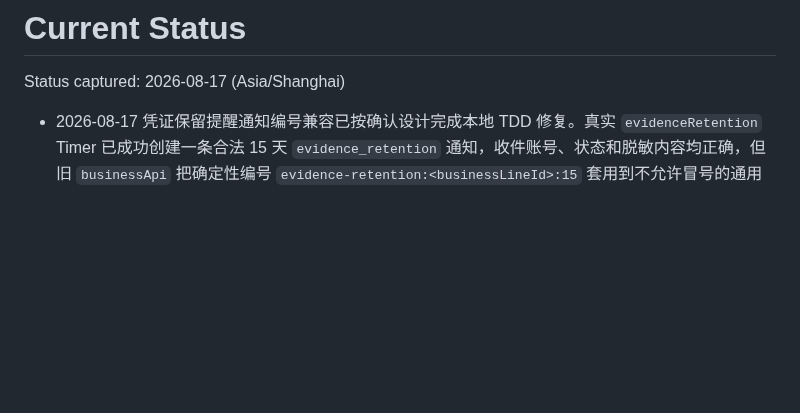
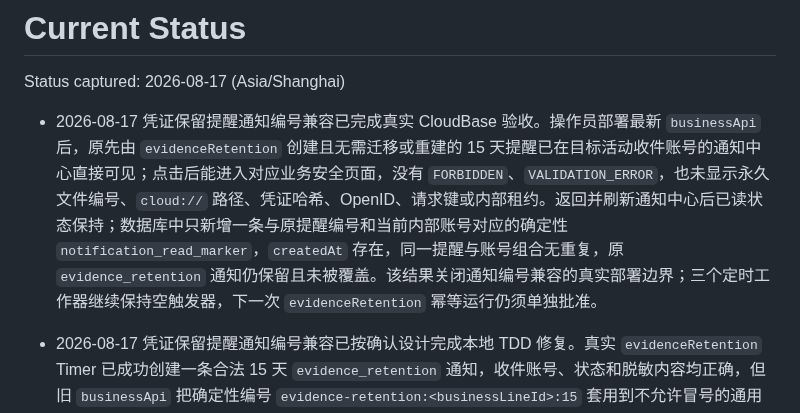
Before and after one commit to 134255/business-progress-scheduler, a Markdown page: docs/memory/STATUS.md, the part around the change. GitHub-like rendering; blank space fills up the shorter version.

Commit message:
docs: 记录保留提醒真实通知验收

```diff
--- a/docs/memory/STATUS.md
+++ b/docs/memory/STATUS.md
@@ -1,6 +1,8 @@
 # Current Status
 
 Status captured: 2026-08-17 (Asia/Shanghai)
+
+- 2026-08-17 凭证保留提醒通知编号兼容已完成真实 CloudBase 验收。操作员部署最新 `businessApi` 后，原先由 `evidenceRetention` 创建且无需迁移或重建的 15 天提醒已在目标活动收件账号的通知中心直接可见；点击后能进入对应业务安全页面，没有 `FORBIDDEN`、`VALIDATION_ERROR`，也未显示永久文件编号、`cloud://` 路径、凭证哈希、OpenID、请求键或内部租约。返回并刷新通知中心后已读状态保持；数据库中只新增一条与原提醒编号和当前内部账号对应的确定性 `notification_read_marker`，`createdAt` 存在，同一提醒与账号组合无重复，原 `evidence_retention` 通知仍保留且未被覆盖。该结果关闭通知编号兼容的真实部署边界；三个定时工作器继续保持空触发器，下一次 `evidenceRetention` 幂等运行仍须单独批准。
 
 - 2026-08-17 凭证保留提醒通知编号兼容已按确认设计完成本地 TDD 修复。真实 `evidenceRetention` Timer 已成功创建一条合法 15 天 `evidence_retention` 通知，收件账号、状态和脱敏内容均正确，但旧 `businessApi` 把确定性编号 `evidence-retention:<businessLineId>:15` 套用到不允许冒号的通用文档编号规则，导致通知列表二次授权投影时隐藏该记录，已读入口也会提前返回 `VALIDATION_ERROR`。修复新增共享纯函数，只接受既有普通通知编号或严格的 `evidence-retention:[A-Za-z0-9_-]{1,128}:(1|7|15)`；服务入口和仓储投影共用该规则，业务、节点、轮次、凭证和其他文档编号规则不变。RED：服务测试 13 项中 12 通过、1 失败，仓储测试 53 项中 52 通过、1 失败；GREEN：服务与仓储组合聚焦 66/66。完整门禁：`businessApi` 519/519、`evidenceRetention` 40/40、小程序通知 5/5、WXML 4/4，三份生产 JavaScript 语法、`git diff --check` 与项目记忆校验均通过。下一步只需重新部署 `businessApi`，无需迁移或重建现有通知，也不得再次运行清理 Timer；部署后使用当前活动收件账号核对原 15 天提醒直接可见、可安全跳转并能生成该账号的独立已读回执。真实通知中心显示、跳转与已读仍为 `unverified`，`calendarSync`、`workflowReminder`、`evidenceRetention` 继续保持 `triggers: []`；用户自己的 `project.config.json` 修改未暂存、未提交。
 
```
